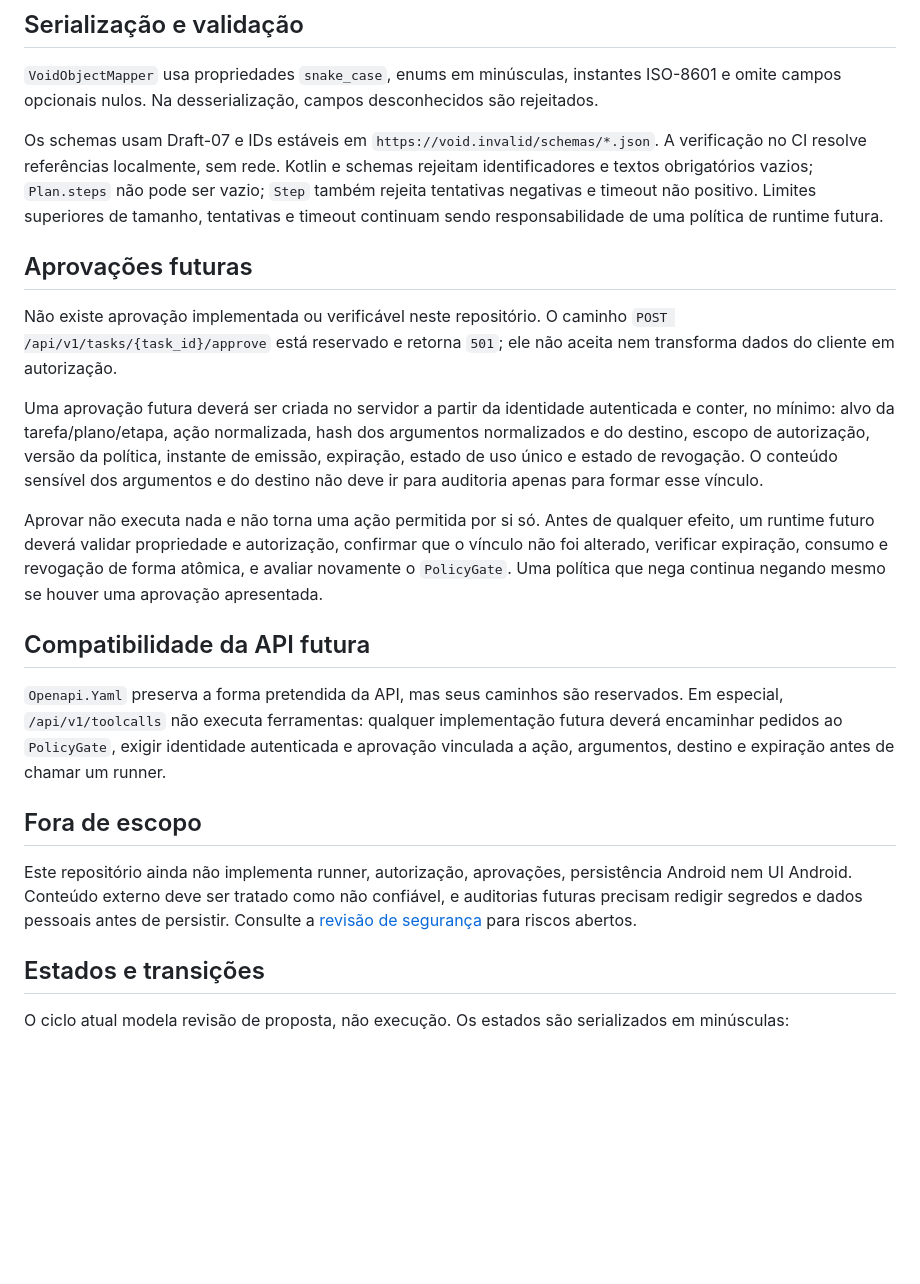
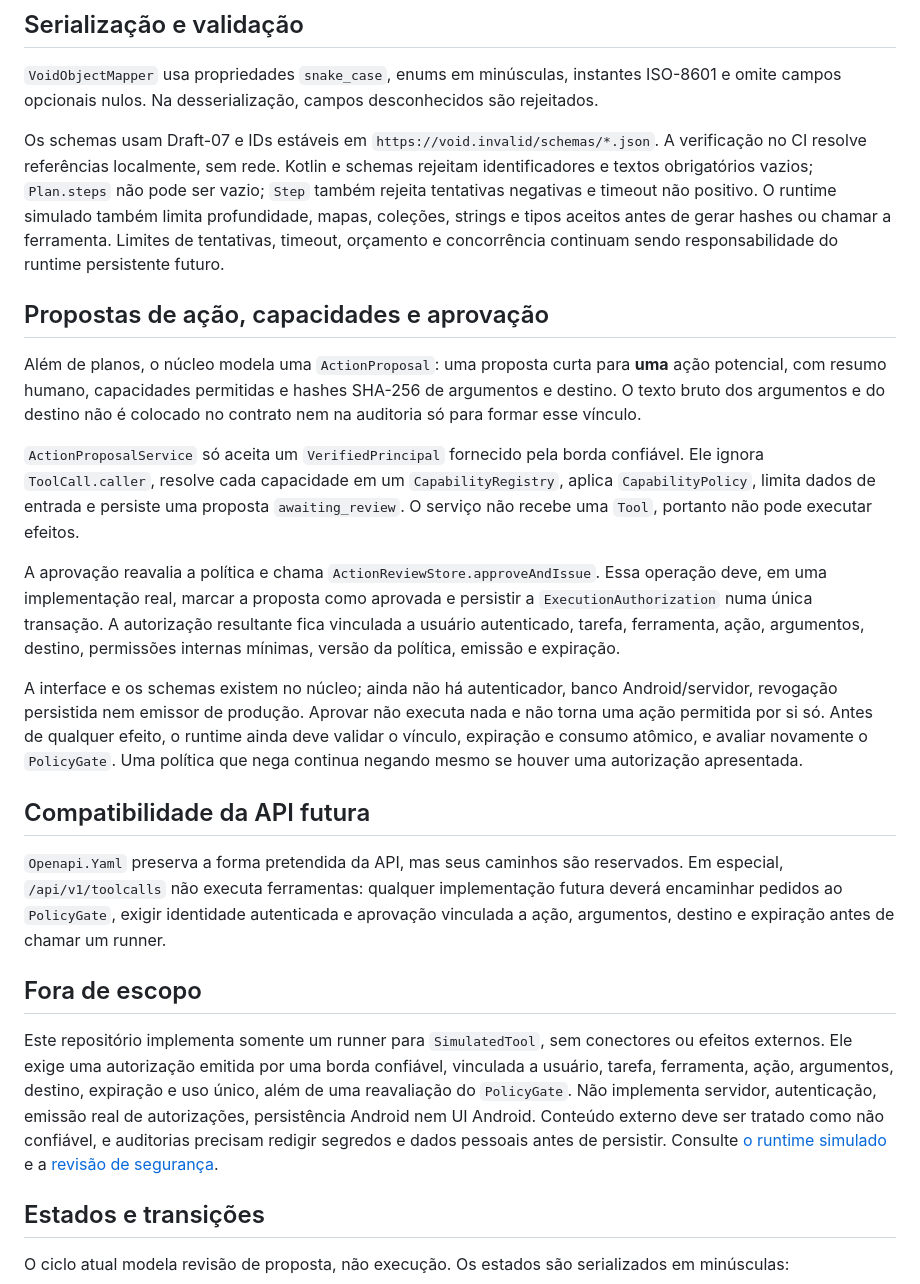
Before and after one commit to wandersonsaint014-hue/VOID-IA-public, a Markdown page: docs/CONTRACTS.md, the part around the change. GitHub-like rendering; blank space fills up the shorter version.

Commit message:
feat(agent): add guarded VOID runtime

```diff
--- a/docs/CONTRACTS.md
+++ b/docs/CONTRACTS.md
@@ -10,15 +10,17 @@ O agente `void-planner` produz somente propostas revisáveis. O `PolicyGate` v1
 
 `VoidObjectMapper` usa propriedades `snake_case`, enums em minúsculas, instantes ISO-8601 e omite campos opcionais nulos. Na desserialização, campos desconhecidos são rejeitados.
 
-Os schemas usam Draft-07 e IDs estáveis em `https://void.invalid/schemas/*.json`. A verificação no CI resolve referências localmente, sem rede. Kotlin e schemas rejeitam identificadores e textos obrigatórios vazios; `Plan.steps` não pode ser vazio; `Step` também rejeita tentativas negativas e timeout não positivo. Limites superiores de tamanho, tentativas e timeout continuam sendo responsabilidade de uma política de runtime futura.
+Os schemas usam Draft-07 e IDs estáveis em `https://void.invalid/schemas/*.json`. A verificação no CI resolve referências localmente, sem rede. Kotlin e schemas rejeitam identificadores e textos obrigatórios vazios; `Plan.steps` não pode ser vazio; `Step` também rejeita tentativas negativas e timeout não positivo. O runtime simulado também limita profundidade, mapas, coleções, strings e tipos aceitos antes de gerar hashes ou chamar a ferramenta. Limites de tentativas, timeout, orçamento e concorrência continuam sendo responsabilidade do runtime persistente futuro.
 
-## Aprovações futuras
+## Propostas de ação, capacidades e aprovação
 
-Não existe aprovação implementada ou verificável neste repositório. O caminho `POST /api/v1/tasks/{task_id}/approve` está reservado e retorna `501`; ele não aceita nem transforma dados do cliente em autorização.
+Além de planos, o núcleo modela uma `ActionProposal`: uma proposta curta para **uma** ação potencial, com resumo humano, capacidades permitidas e hashes SHA-256 de argumentos e destino. O texto bruto dos argumentos e do destino não é colocado no contrato nem na auditoria só para formar esse vínculo.
 
-Uma aprovação futura deverá ser criada no servidor a partir da identidade autenticada e conter, no mínimo: alvo da tarefa/plano/etapa, ação normalizada, hash dos argumentos normalizados e do destino, escopo de autorização, versão da política, instante de emissão, expiração, estado de uso único e estado de revogação. O conteúdo sensível dos argumentos e do destino não deve ir para auditoria apenas para formar esse vínculo.
+`ActionProposalService` só aceita um `VerifiedPrincipal` fornecido pela borda confiável. Ele ignora `ToolCall.caller`, resolve cada capacidade em um `CapabilityRegistry`, aplica `CapabilityPolicy`, limita dados de entrada e persiste uma proposta `awaiting_review`. O serviço não recebe uma `Tool`, portanto não pode executar efeitos.
 
-Aprovar não executa nada e não torna uma ação permitida por si só. Antes de qualquer efeito, um runtime futuro deverá validar propriedade e autorização, confirmar que o vínculo não foi alterado, verificar expiração, consumo e revogação de forma atômica, e avaliar novamente o `PolicyGate`. Uma política que nega continua negando mesmo se houver uma aprovação apresentada.
+A aprovação reavalia a política e chama `ActionReviewStore.approveAndIssue`. Essa operação deve, em uma implementação real, marcar a proposta como aprovada e persistir a `ExecutionAuthorization` numa única transação. A autorização resultante fica vinculada a usuário autenticado, tarefa, ferramenta, ação, argumentos, destino, permissões internas mínimas, versão da política, emissão e expiração.
+
+A interface e os schemas existem no núcleo; ainda não há autenticador, banco Android/servidor, revogação persistida nem emissor de produção. Aprovar não executa nada e não torna uma ação permitida por si só. Antes de qualquer efeito, o runtime ainda deve validar o vínculo, expiração e consumo atômico, e avaliar novamente o `PolicyGate`. Uma política que nega continua negando mesmo se houver uma autorização apresentada.
 
 ## Compatibilidade da API futura
 
@@ -26,7 +28,7 @@ Aprovar não executa nada e não torna uma ação permitida por si só. Antes de
 
 ## Fora de escopo
 
-Este repositório ainda não implementa runner, autorização, aprovações, persistência Android nem UI Android. Conteúdo externo deve ser tratado como não confiável, e auditorias futuras precisam redigir segredos e dados pessoais antes de persistir. Consulte a [revisão de segurança](SECURITY_REVIEW.md) para riscos abertos.
+Este repositório implementa somente um runner para `SimulatedTool`, sem conectores ou efeitos externos. Ele exige uma autorização emitida por uma borda confiável, vinculada a usuário, tarefa, ferramenta, ação, argumentos, destino, expiração e uso único, além de uma reavaliação do `PolicyGate`. Não implementa servidor, autenticação, emissão real de autorizações, persistência Android nem UI Android. Conteúdo externo deve ser tratado como não confiável, e auditorias precisam redigir segredos e dados pessoais antes de persistir. Consulte [o runtime simulado](SIMULATION_RUNTIME.md) e a [revisão de segurança](SECURITY_REVIEW.md).
 
 ## Estados e transições
 
```
